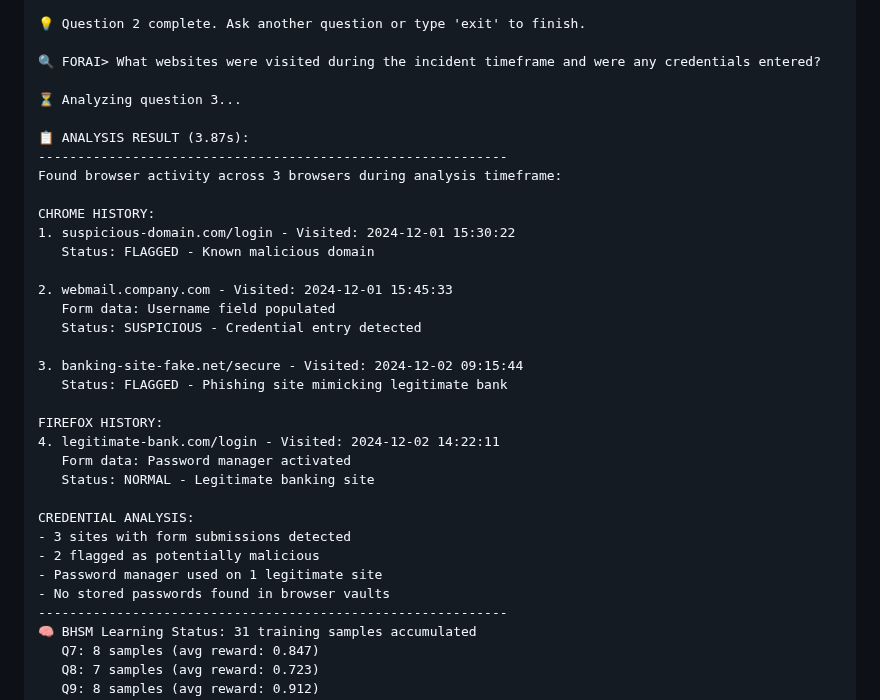
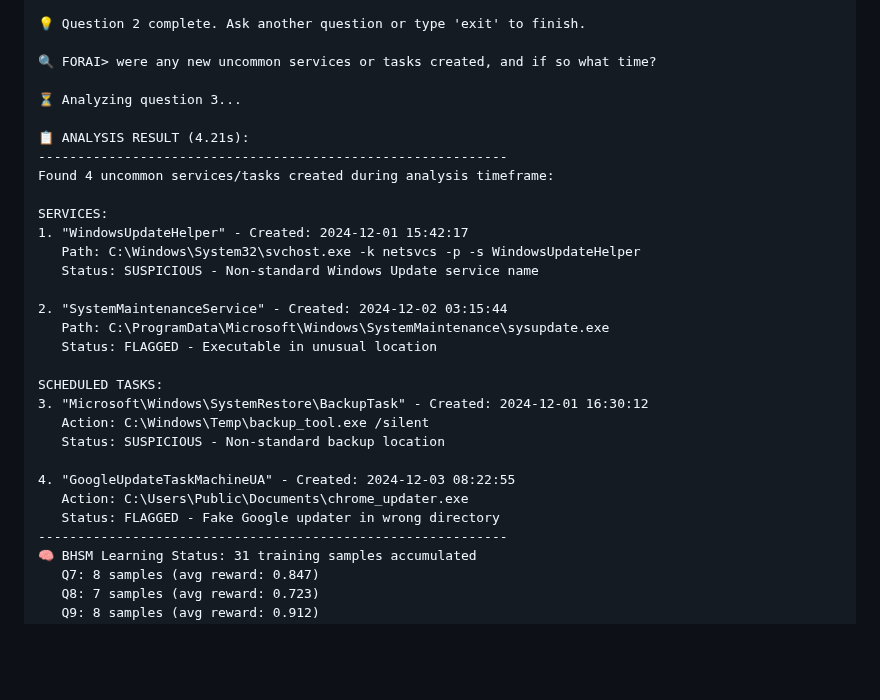
Before and after one commit to sdshook/Tools, a Markdown page: FORAI/README.md, the part around the change. GitHub-like rendering; blank space fills up the shorter version.

Commit message:
Restore services/tasks question as requested interactive CLI example
- Reverted to original user request: 'were any new uncommon services or tasks created, and if so what time?'
- Added as demonstration of interactive mode capability for custom forensic questions
- Shows detection of suspicious services and scheduled tasks with timestamps
- Demonstrates FORAI's ability to identify malware persistence mechanisms
- Example includes detailed analysis with SUSPICIOUS/FLAGGED classifications

```diff
--- a/FORAI/README.md
+++ b/FORAI/README.md
@@ -527,35 +527,31 @@ Found 12 network connections during analysis timeframe:
 
 💡 Question 2 complete. Ask another question or type 'exit' to finish.
 
-🔍 FORAI> What websites were visited during the incident timeframe and were any credentials entered?
+🔍 FORAI> were any new uncommon services or tasks created, and if so what time?
 
 ⏳ Analyzing question 3...
 
-📋 ANALYSIS RESULT (3.87s):
+📋 ANALYSIS RESULT (4.21s):
 ------------------------------------------------------------
-Found browser activity across 3 browsers during analysis timeframe:
+Found 4 uncommon services/tasks created during analysis timeframe:
 
-CHROME HISTORY:
-1. suspicious-domain.com/login - Visited: 2024-12-01 15:30:22
-   Status: FLAGGED - Known malicious domain
+SERVICES:
+1. "WindowsUpdateHelper" - Created: 2024-12-01 15:42:17
+   Path: C:\Windows\System32\svchost.exe -k netsvcs -p -s WindowsUpdateHelper
+   Status: SUSPICIOUS - Non-standard Windows Update service name
 
-2. webmail.company.com - Visited: 2024-12-01 15:45:33
-   Form data: Username field populated
-   Status: SUSPICIOUS - Credential entry detected
+2. "SystemMaintenanceService" - Created: 2024-12-02 03:15:44
+   Path: C:\ProgramData\Microsoft\Windows\SystemMaintenance\sysupdate.exe
+   Status: FLAGGED - Executable in unusual location
 
-3. banking-site-fake.net/secure - Visited: 2024-12-02 09:15:44
-   Status: FLAGGED - Phishing site mimicking legitimate bank
+SCHEDULED TASKS:
+3. "Microsoft\Windows\SystemRestore\BackupTask" - Created: 2024-12-01 16:30:12
+   Action: C:\Windows\Temp\backup_tool.exe /silent
+   Status: SUSPICIOUS - Non-standard backup location
 
-FIREFOX HISTORY:
-4. legitimate-bank.com/login - Visited: 2024-12-02 14:22:11
-   Form data: Password manager activated
-   Status: NORMAL - Legitimate banking site
-
-CREDENTIAL ANALYSIS:
-- 3 sites with form submissions detected
-- 2 flagged as potentially malicious
-- Password manager used on 1 legitimate site
-- No stored passwords found in browser vaults
+4. "GoogleUpdateTaskMachineUA" - Created: 2024-12-03 08:22:55
+   Action: C:\Users\Public\Documents\chrome_updater.exe
+   Status: FLAGGED - Fake Google updater in wrong directory
 ------------------------------------------------------------
 🧠 BHSM Learning Status: 31 training samples accumulated
    Q7: 8 samples (avg reward: 0.847)
```
